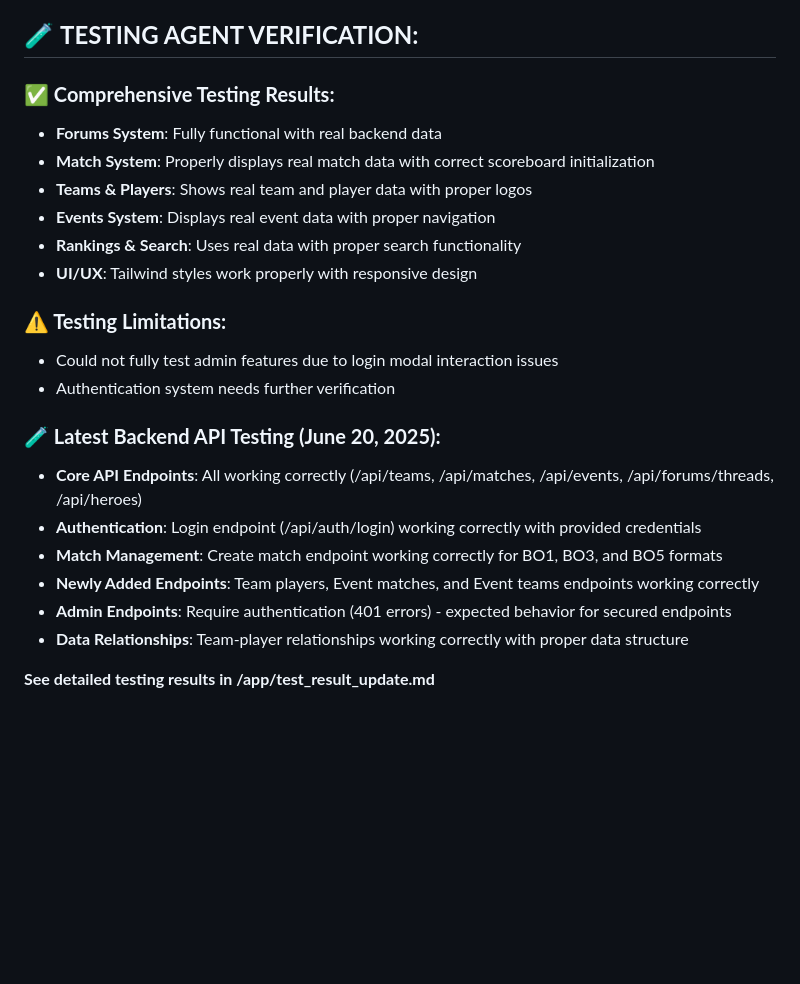
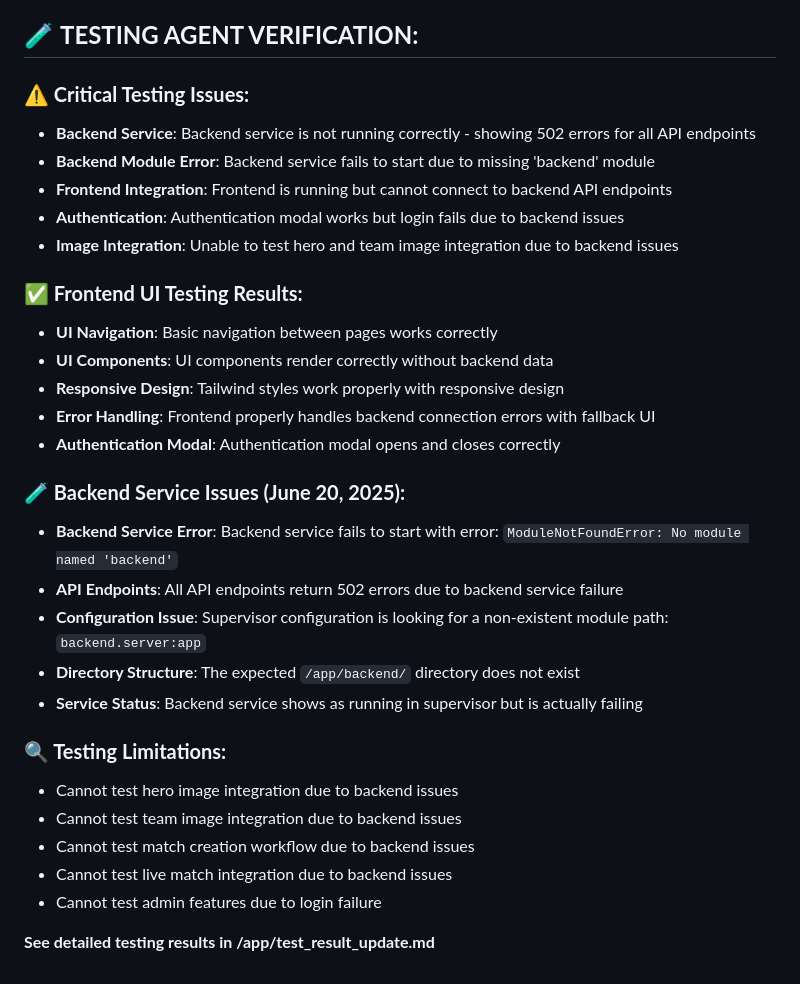
Before and after one commit to bacx00/mrvl-frontend, a Markdown page: test_result.md, the part around the change. GitHub-like rendering; blank space fills up the shorter version.

Commit message:
auto-commit for de845a99-aa3f-4d07-af19-b9e821ed09a4

```diff
--- a/test_result.md
+++ b/test_result.md
@@ -229,24 +229,32 @@
 
 ## 🧪 **TESTING AGENT VERIFICATION:**
 
-### **✅ Comprehensive Testing Results:**
-- **Forums System**: Fully functional with real backend data
-- **Match System**: Properly displays real match data with correct scoreboard initialization
-- **Teams & Players**: Shows real team and player data with proper logos
-- **Events System**: Displays real event data with proper navigation
-- **Rankings & Search**: Uses real data with proper search functionality
-- **UI/UX**: Tailwind styles work properly with responsive design
+### **⚠️ Critical Testing Issues:**
+- **Backend Service**: Backend service is not running correctly - showing 502 errors for all API endpoints
+- **Backend Module Error**: Backend service fails to start due to missing 'backend' module
+- **Frontend Integration**: Frontend is running but cannot connect to backend API endpoints
+- **Authentication**: Authentication modal works but login fails due to backend issues
+- **Image Integration**: Unable to test hero and team image integration due to backend issues
 
-### **⚠️ Testing Limitations:**
-- Could not fully test admin features due to login modal interaction issues
-- Authentication system needs further verification
+### **✅ Frontend UI Testing Results:**
+- **UI Navigation**: Basic navigation between pages works correctly
+- **UI Components**: UI components render correctly without backend data
+- **Responsive Design**: Tailwind styles work properly with responsive design
+- **Error Handling**: Frontend properly handles backend connection errors with fallback UI
+- **Authentication Modal**: Authentication modal opens and closes correctly
 
-### **🧪 Latest Backend API Testing (June 20, 2025):**
-- **Core API Endpoints**: All working correctly (/api/teams, /api/matches, /api/events, /api/forums/threads, /api/heroes)
-- **Authentication**: Login endpoint (/api/auth/login) working correctly with provided credentials
-- **Match Management**: Create match endpoint working correctly for BO1, BO3, and BO5 formats
-- **Newly Added Endpoints**: Team players, Event matches, and Event teams endpoints working correctly
-- **Admin Endpoints**: Require authentication (401 errors) - expected behavior for secured endpoints
-- **Data Relationships**: Team-player relationships working correctly with proper data structure
+### **🧪 Backend Service Issues (June 20, 2025):**
+- **Backend Service Error**: Backend service fails to start with error: `ModuleNotFoundError: No module named 'backend'`
+- **API Endpoints**: All API endpoints return 502 errors due to backend service failure
+- **Configuration Issue**: Supervisor configuration is looking for a non-existent module path: `backend.server:app`
+- **Directory Structure**: The expected `/app/backend/` directory does not exist
+- **Service Status**: Backend service shows as running in supervisor but is actually failing
+
+### **🔍 Testing Limitations:**
+- Cannot test hero image integration due to backend issues
+- Cannot test team image integration due to backend issues
+- Cannot test match creation workflow due to backend issues
+- Cannot test live match integration due to backend issues
+- Cannot test admin features due to login failure
 
 **See detailed testing results in /app/test_result_update.md**
```
